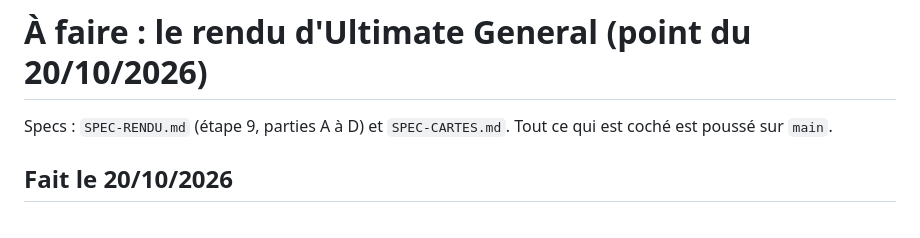
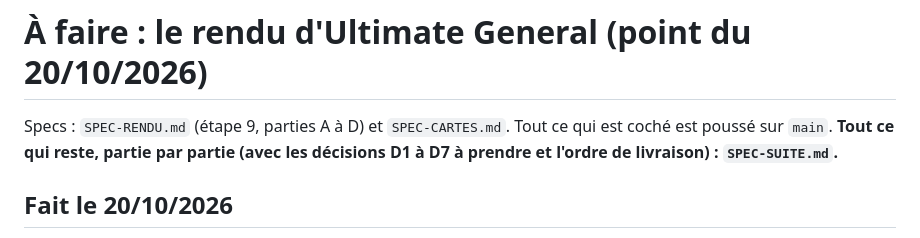
Before and after one commit to pilou33620/web_conquete, a Markdown page: tasks/a-faire.md, the part around the change. GitHub-like rendering.

```diff
--- a/tasks/a-faire.md
+++ b/tasks/a-faire.md
@@ -1,6 +1,7 @@
 # À faire : le rendu d'Ultimate General (point du 20/10/2026)
 
 Specs : `SPEC-RENDU.md` (étape 9, parties A à D) et `SPEC-CARTES.md`. Tout ce qui est coché est poussé sur `main`.
+**Tout ce qui reste, partie par partie (avec les décisions D1 à D7 à prendre et l'ordre de livraison) : `SPEC-SUITE.md`.**
 
 ## Fait le 20/10/2026
 
```
Also changed, not shown: SPEC-SUITE.md (added, +498 -0 lines).
